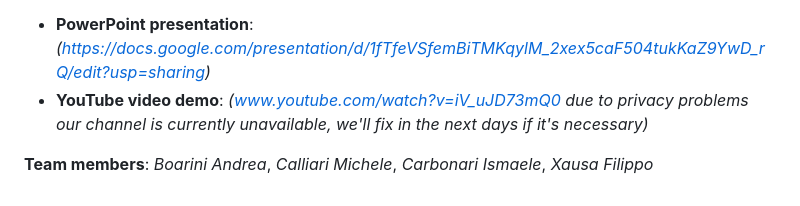
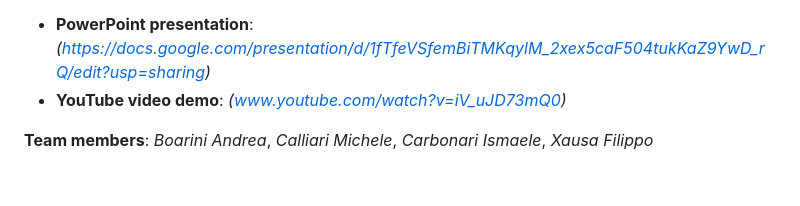
Before and after one commit to filippoxausa/RedPanda4x4, a Markdown page: README.md, the part around the change. Rendered like a GitHub page.

Commit message:
Fix: YouTube video demo link in README
Updated YouTube video demo link in README.md.

```diff
--- a/README.md
+++ b/README.md
@@ -327,6 +327,6 @@ Links
 -----
 
 - **PowerPoint presentation**: *(https://docs.google.com/presentation/d/1fTfeVSfemBiTMKqylM_2xex5caF504tukKaZ9YwD_rQ/edit?usp=sharing)*
-- **YouTube video demo**: *(www.youtube.com/watch?v=iV_uJD73mQ0 due to privacy problems our channel is currently unavailable, we'll fix in the next days if it's necessary)*
+- **YouTube video demo**: *([www.youtube.com/watch?v=iV_uJD73mQ0](https://www.youtube.com/watch?v=BUcsROdT4MA))*
 
 **Team members**: *Boarini Andrea*, *Calliari Michele*, *Carbonari Ismaele*, *Xausa Filippo*
```
